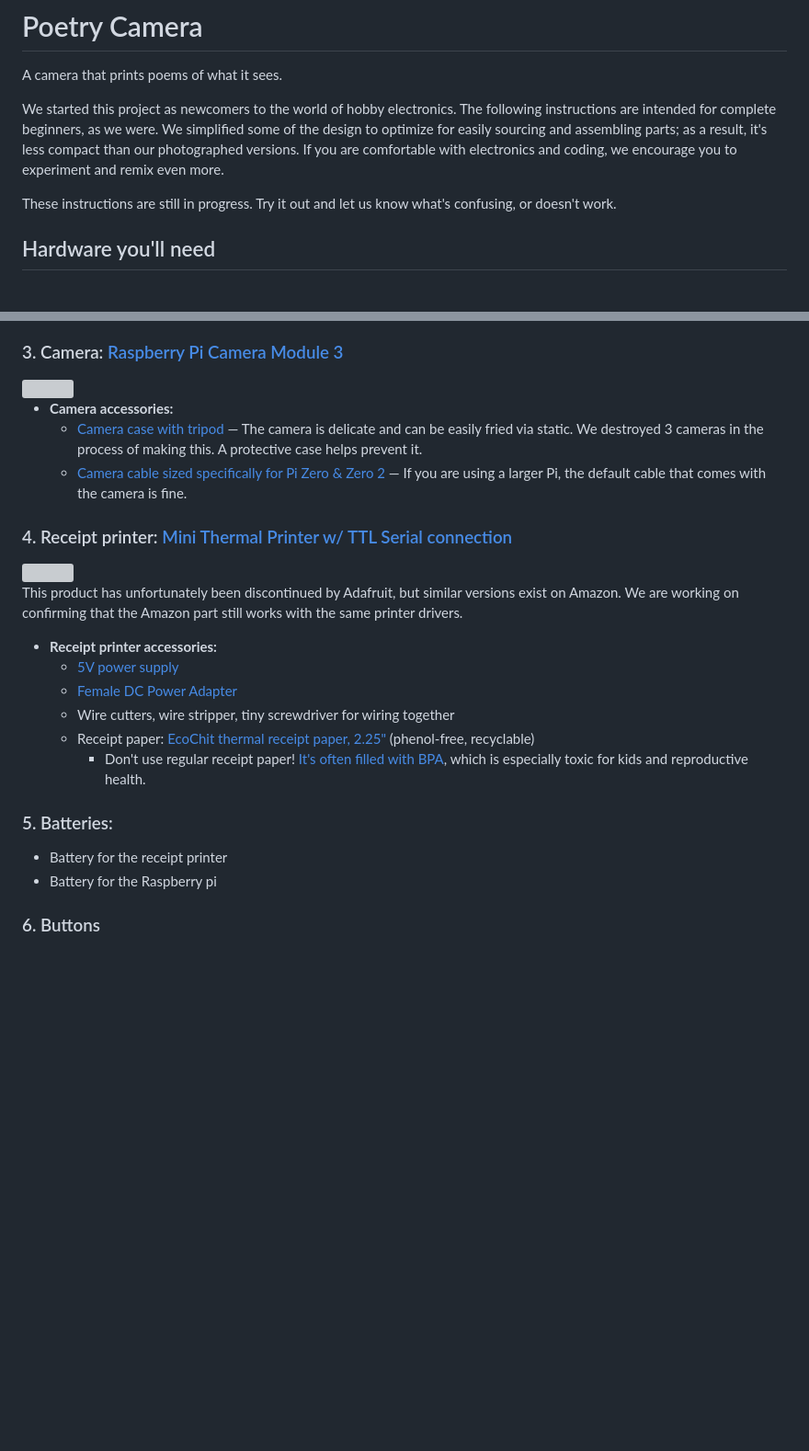
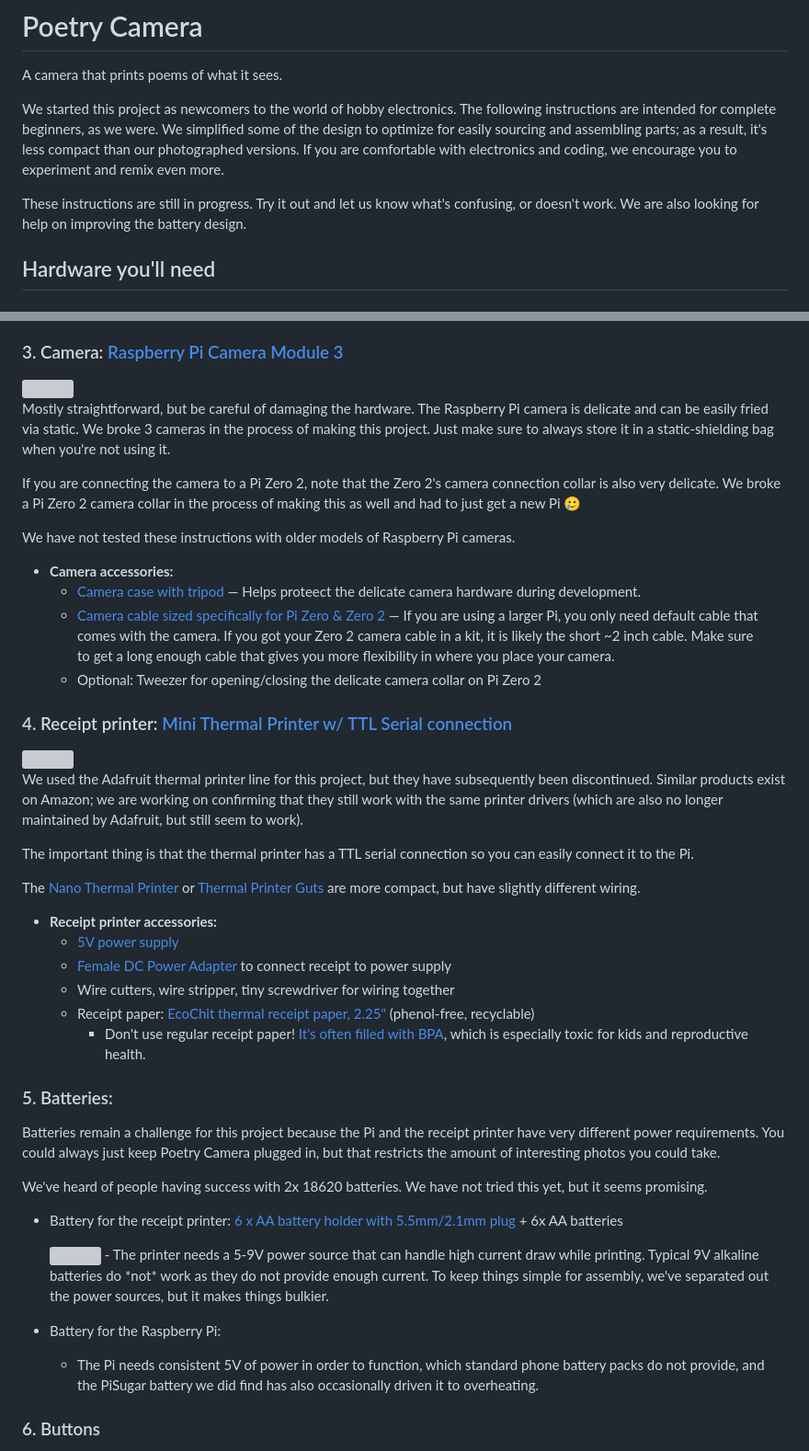
Before and after one commit to carolynz/poetry-camera-rpi, a Markdown page: README.md, 2 parts joined by grey strips. Shown at 92% size. GitHub-like rendering; blank space fills up the shorter version; grey boxes are pictures that could not be loaded.

```diff
--- a/README.md
+++ b/README.md
@@ -3,7 +3,7 @@ A camera that prints poems of what it sees.
 
 We started this project as newcomers to the world of hobby electronics. The following instructions are intended for complete beginners, as we were. We simplified some of the design to optimize for easily sourcing and assembling parts; as a result, it's less compact than our photographed versions. If you are comfortable with electronics and coding, we encourage you to experiment and remix even more.
 
-These instructions are still in progress. Try it out and let us know what's confusing, or doesn't work.
+These instructions are still in progress. Try it out and let us know what's confusing, or doesn't work. We are also looking for help on improving the battery design.
 
 ## Hardware you'll need
 ### 1. Computer: [Raspberry Pi Zero 2 W](https://www.raspberrypi.com/products/raspberry-pi-zero-2-w/) with headers
@@ -37,28 +37,47 @@ Raspberry Pis are also recovering from a supply shortage. Check [rpilocator.com]
 ### 3. Camera: [Raspberry Pi Camera Module 3](https://www.raspberrypi.com/products/camera-module-3/)
   <img src="https://github.com/carolynz/poetry-camera-rpi/assets/1395087/4fad7574-2933-448f-a556-d0d7990596ec" width="200">
 
+  Mostly straightforward, but be careful of damaging the hardware. The Raspberry Pi camera is delicate and can be easily fried via static. We broke 3 cameras in the process of making this project. Just make sure to always store it in a static-shielding bag when you're not using it.
+
+  If you are connecting the camera to a Pi Zero 2, note that the Zero 2's camera connection collar is also very delicate. We broke a Pi Zero 2 camera collar in the process of making this as well and had to just get a new Pi 🥲
+
+  We have not tested these instructions with older models of Raspberry Pi cameras.
+
   - **Camera accessories:**
-    - [Camera case with tripod](https://www.amazon.com/Arducam-Raspberry-Bundle-Autofocus-Lightweight/dp/B09TKYXZFG) — The camera is delicate and can be easily fried via static. We destroyed 3 cameras in the process of making this. A protective case helps prevent it.
-    - [Camera cable sized specifically for Pi Zero & Zero 2](https://www.adafruit.com/product/3157) — If you are using a larger Pi, the default cable that comes with the camera is fine.
-
+    - [Camera case with tripod](https://www.amazon.com/Arducam-Raspberry-Bundle-Autofocus-Lightweight/dp/B09TKYXZFG) — Helps proteect the delicate camera hardware during development.
+    - [Camera cable sized specifically for Pi Zero & Zero 2](https://www.adafruit.com/product/3157) — If you are using a larger Pi, you only need default cable that comes with the camera. If you got your Zero 2 camera cable in a kit, it is likely the short ~2 inch cable. Make sure to get a long enough cable that gives you more flexibility in where you place your camera.
+    - Optional: Tweezer for opening/closing the delicate camera collar on Pi Zero 2
 
 
 ### 4. Receipt printer: [Mini Thermal Printer w/ TTL Serial connection](https://www.adafruit.com/product/2752)
 
 <img src="https://github.com/carolynz/poetry-camera-rpi/assets/1395087/209bbe14-b494-4826-8851-61561f4f34ac" width="300">
 
-This product has unfortunately been discontinued by Adafruit, but similar versions exist on Amazon. We are working on confirming that the Amazon part still works with the same printer drivers.
+We used the Adafruit thermal printer line for this project, but they have subsequently been discontinued. Similar products exist on Amazon; we are working on confirming that they still work with the same printer drivers (which are also no longer maintained by Adafruit, but still seem to work).
+
+The important thing is that the thermal printer has a TTL serial connection so you can easily connect it to the Pi.
+
+The [Nano Thermal Printer](https://www.adafruit.com/product/2752) or [Thermal Printer Guts](https://www.adafruit.com/product/2753) are more compact, but have slightly different wiring.
+
   - **Receipt printer accessories:**
     - [5V power supply](https://www.adafruit.com/product/276)
-    - [Female DC Power Adapter](https://www.adafruit.com/product/368)
+    - [Female DC Power Adapter](https://www.adafruit.com/product/368) to connect receipt to power supply
     - Wire cutters, wire stripper, tiny screwdriver for wiring together
     - Receipt paper: [EcoChit thermal receipt paper, 2.25"](https://www.amazon.com/EcoChit-Thermal-Paper-Rolls-Plants/dp/B076MMDL8Y) (phenol-free, recyclable)
         - Don't use regular receipt paper! [It's often filled with BPA](https://environmentaldefence.ca/2019/02/07/toxic-receipt-bpa-thermal-paper/), which is especially toxic for kids and reproductive health.
 
 
 ### 5. Batteries:
-  - Battery for the receipt printer
-  - Battery for the Raspberry pi
+Batteries remain a challenge for this project because the Pi and the receipt printer have very different power requirements. You could always just keep Poetry Camera plugged in, but that restricts the amount of interesting photos you could take.
+
+We've heard of people having success with 2x 18620 batteries. We have not tried this yet, but it seems promising.
+
+  - Battery for the receipt printer: [6 x AA battery holder with 5.5mm/2.1mm plug](https://www.adafruit.com/product/248) + 6x AA batteries
+
+    <img src="https://github.com/carolynz/poetry-camera-rpi/assets/1395087/b3507b14-3b12-4fbc-99fa-ffc5c589bf93" width="300">
+    - The printer needs a 5-9V power source that can handle high current draw while printing. Typical 9V alkaline batteries do *not* work as they do not provide enough current. To keep things simple for assembly, we've separated out the power sources, but it makes things bulkier.
+  - Battery for the Raspberry Pi:
+    - The Pi needs consistent 5V of power in order to function, which standard phone battery packs do not provide, and the PiSugar battery we did find has also occasionally driven it to overheating.
 
 
 ### 6. Buttons
```
